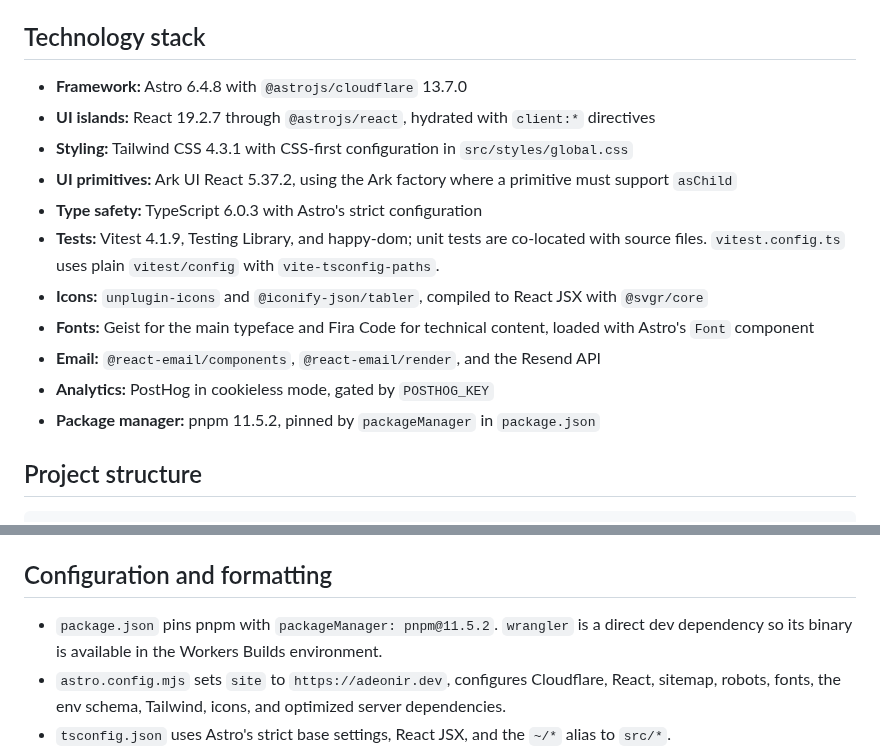
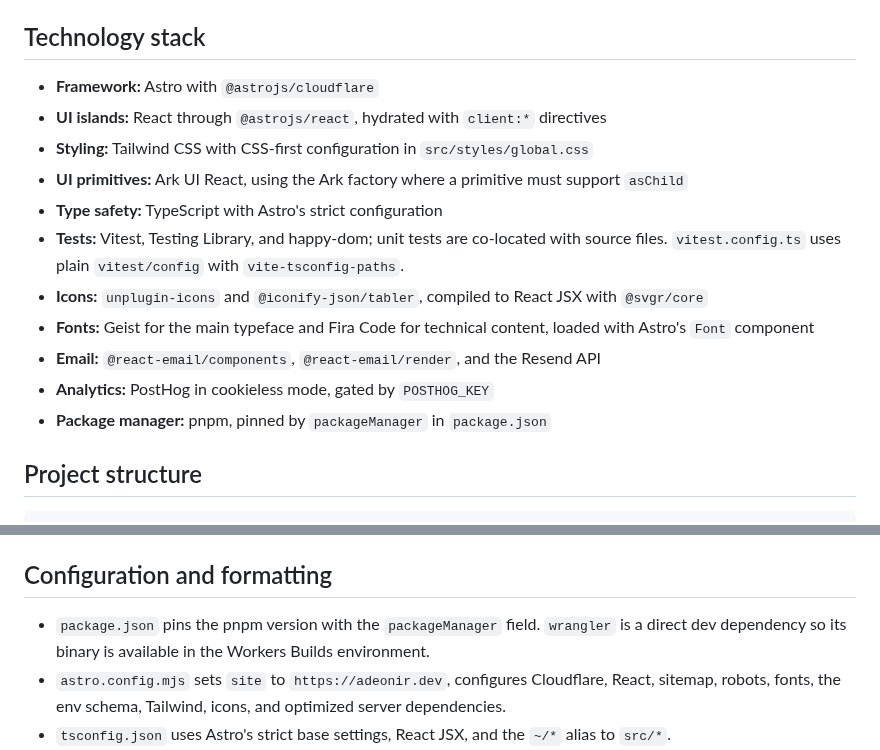
Before and after one commit to adeonir/adeonir.dev, a Markdown page: AGENTS.md, 2 parts joined by grey strips. Rendered like a GitHub page.

Commit message:
docs: drop dependency versions from the agent guide
Every dependency bump left the version numbers in the guide behind, so the
listed toolchain drifted away from what package.json actually pins and told
contributors the wrong thing. Naming the libraries alone keeps the guide
true across bumps.

```diff
--- a/AGENTS.md
+++ b/AGENTS.md
@@ -12,17 +12,17 @@ The document shell, metadata and SEO, analytics baseline, design-token layer, ge
 
 ## Technology stack
 
-- **Framework:** Astro 6.4.8 with `@astrojs/cloudflare` 13.7.0
-- **UI islands:** React 19.2.7 through `@astrojs/react`, hydrated with `client:*` directives
-- **Styling:** Tailwind CSS 4.3.1 with CSS-first configuration in `src/styles/global.css`
-- **UI primitives:** Ark UI React 5.37.2, using the Ark factory where a primitive must support `asChild`
-- **Type safety:** TypeScript 6.0.3 with Astro's strict configuration
-- **Tests:** Vitest 4.1.9, Testing Library, and happy-dom; unit tests are co-located with source files. `vitest.config.ts` uses plain `vitest/config` with `vite-tsconfig-paths`.
+- **Framework:** Astro with `@astrojs/cloudflare`
+- **UI islands:** React through `@astrojs/react`, hydrated with `client:*` directives
+- **Styling:** Tailwind CSS with CSS-first configuration in `src/styles/global.css`
+- **UI primitives:** Ark UI React, using the Ark factory where a primitive must support `asChild`
+- **Type safety:** TypeScript with Astro's strict configuration
+- **Tests:** Vitest, Testing Library, and happy-dom; unit tests are co-located with source files. `vitest.config.ts` uses plain `vitest/config` with `vite-tsconfig-paths`.
 - **Icons:** `unplugin-icons` and `@iconify-json/tabler`, compiled to React JSX with `@svgr/core`
 - **Fonts:** Geist for the main typeface and Fira Code for technical content, loaded with Astro's `Font` component
 - **Email:** `@react-email/components`, `@react-email/render`, and the Resend API
 - **Analytics:** PostHog in cookieless mode, gated by `POSTHOG_KEY`
-- **Package manager:** pnpm 11.5.2, pinned by `packageManager` in `package.json`
+- **Package manager:** pnpm, pinned by `packageManager` in `package.json`
 
 ## Project structure
 
@@ -189,7 +189,7 @@ Use the repository's component scaffolding workflow when creating a new componen
 
 ## Configuration and formatting
 
-- `package.json` pins pnpm with `packageManager: pnpm@11.5.2`. `wrangler` is a direct dev dependency so its binary is available in the Workers Builds environment.
+- `package.json` pins the pnpm version with the `packageManager` field. `wrangler` is a direct dev dependency so its binary is available in the Workers Builds environment.
 - `astro.config.mjs` sets `site` to `https://adeonir.dev`, configures Cloudflare, React, sitemap, robots, fonts, the env schema, Tailwind, icons, and optimized server dependencies.
 - `tsconfig.json` uses Astro's strict base settings, React JSX, and the `~/*` alias to `src/*`.
 - `biome.json` owns JS/TS/CSS/JSON. Astro is excluded. CSS uses the Tailwind directives parser and double-quoted formatting.
```
